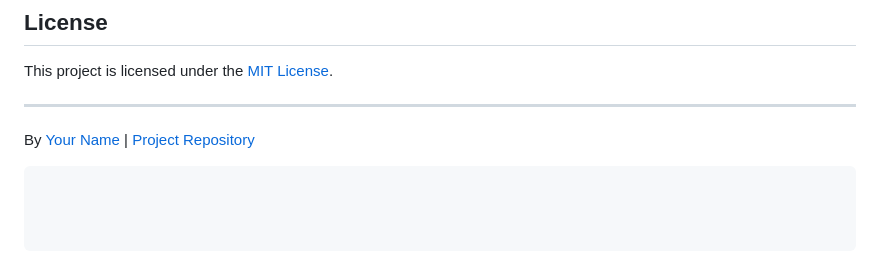
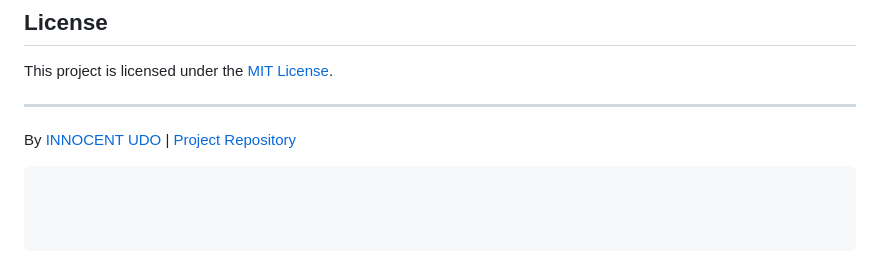
Before and after one commit to Innocentsax/SPRING-FRAMEWORK, a Markdown page: MVCSecuritySQ16/README.md, the part around the change. GitHub-like rendering.

````diff
--- a/MVCSecuritySQ16/README.md
+++ b/MVCSecuritySQ16/README.md
@@ -88,5 +88,5 @@ This project is licensed under the [MIT License](LICENSE).
 
 ---
 
-By [Your Name](https://github.com/Innocentsax) | [Project Repository](https://github.com/Innocentsax/Spring-Security_6/edit/main/MVCSecuritySQ16)
+By [INNOCENT UDO](https://github.com/Innocentsax) | [Project Repository](https://github.com/Innocentsax/Spring-Security_6/edit/main/MVCSecuritySQ16)
 ```
````
